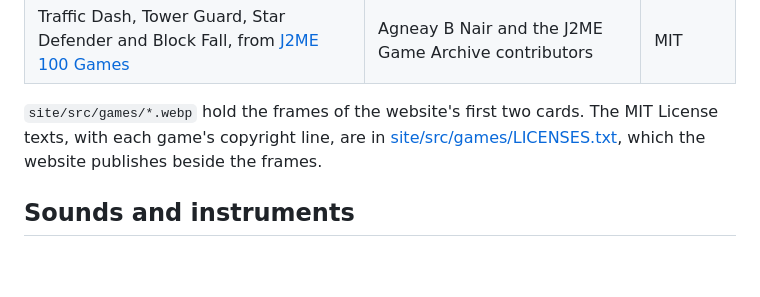
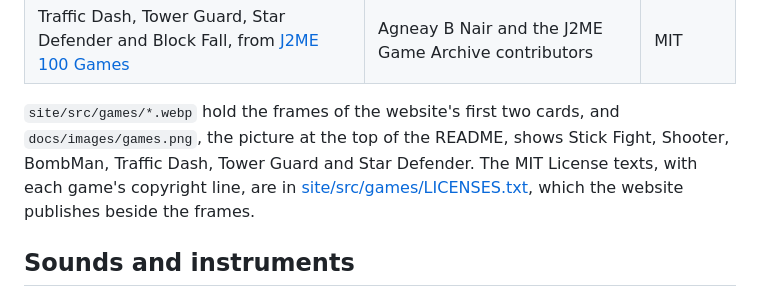
Before and after one commit to fzn0x/FastEmu, a Markdown page: THIRD_PARTY_NOTICES.md, the part around the change. GitHub-like rendering; blank space fills up the shorter version.

```diff
--- a/THIRD_PARTY_NOTICES.md
+++ b/THIRD_PARTY_NOTICES.md
@@ -56,7 +56,9 @@ games themselves.
 | Traffic Dash, Tower Guard, Star Defender and Block Fall, from [J2ME 100 Games](https://github.com/agneay/j2me-100-games) | Agneay B Nair and the J2ME Game Archive contributors | MIT |
 
 `site/src/games/*.webp` hold the frames of the website's first two
-cards. The MIT License texts, with each game's copyright line, are in
+cards, and `docs/images/games.png`, the picture at the top of the README,
+shows Stick Fight, Shooter, BombMan, Traffic Dash, Tower Guard and Star
+Defender. The MIT License texts, with each game's copyright line, are in
 [site/src/games/LICENSES.txt](site/src/games/LICENSES.txt), which the
 website publishes beside the frames.
 
```
Also changed, not shown: README.id.md (+18 -3 lines), README.md (+18 -3 lines), changelog.d/added/18-readme-games.md (added, +2 -0 lines), docs/images/games.png (added).
